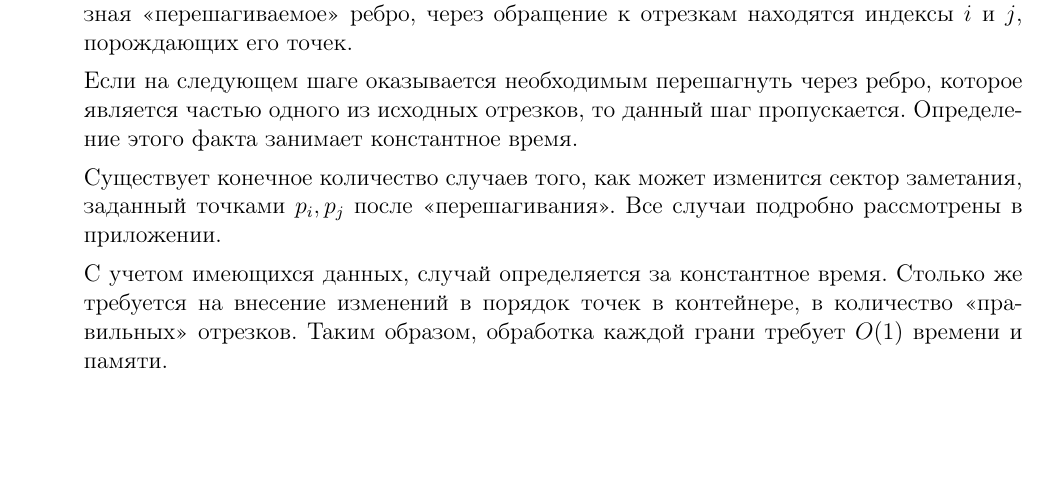
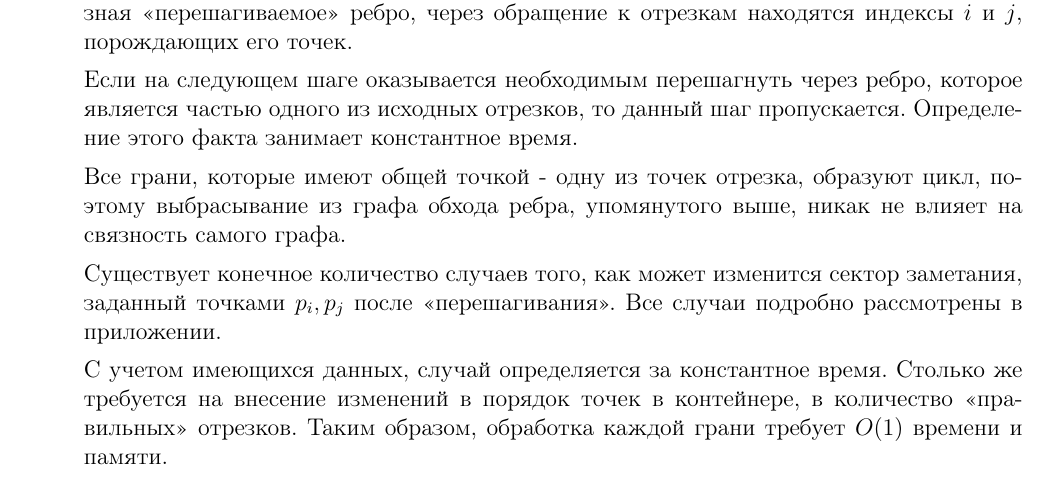
Before and after one commit to kirillkuks/SegmentsVisibility, a LaTeX document (n4_algorithm/n4_alg.tex): part of page 1 of 2, cut so that both start at the same text, the shorter picture padded with empty space. Compiled offline with pdfLaTeX.

Commit message:
add connectivity graph proof

```diff
--- a/n4_algorithm/n4_alg.tex
+++ b/n4_algorithm/n4_alg.tex
@@ -56,6 +56,10 @@ $P$ - множесто концов отрезков $S$, является МТ
             данный шаг пропускается. Определение этого факта занимает
             константное время.
             \par
+            Все грани, которые имеют общей точкой - одну из точек отрезка, образуют цикл,
+            поэтому выбрасывание из графа обхода ребра, упомянутого выше,
+            никак не влияет на связность самого графа.
+            \par
             Существует конечное количество случаев того, как может изменится
             сектор заметания, заданный точками $p_i, p_j$ после <<перешагивания>>.
             Все случаи подробно рассмотрены в приложении.
```
Also changed, not shown: n4_algorithm/n4_alg.pdf.
